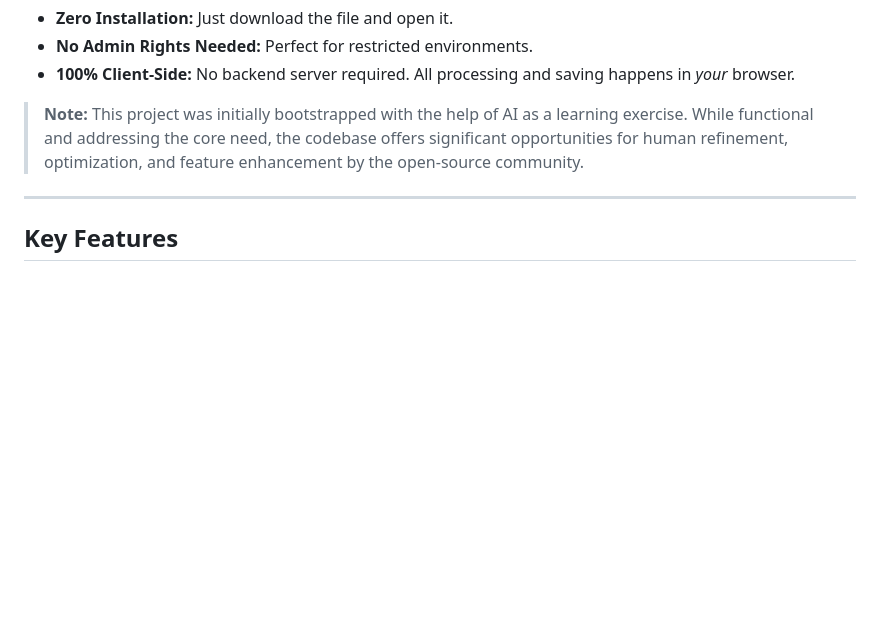
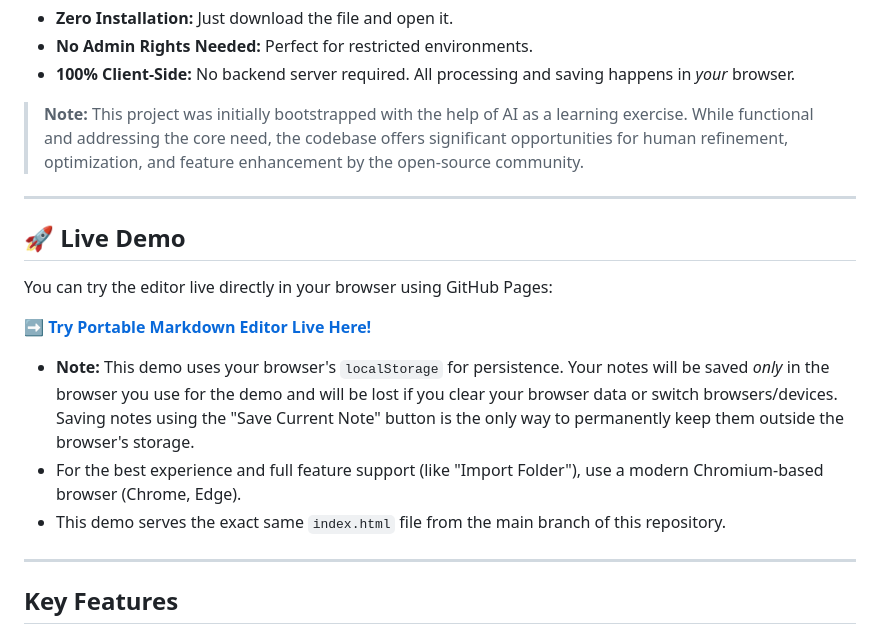
Before and after one commit to ThinkerDan/browser-markdown-editor, a Markdown page: README.md, the part around the change. GitHub-like rendering; blank space fills up the shorter version.

Commit message:
Update README.md
Add a prominent "Live Demo" section to the `README.md`, linking to the GitHub Pages deployment.

-   Provides users with an immediate way to try the editor without downloading the file.
-   Includes important notes explaining `localStorage` limitations within the demo context and recommending specific browsers for full functionality.
-   Assumes GitHub Pages has been configured to serve the `index.html` from the main branch root.

```diff
--- a/README.md
+++ b/README.md
@@ -13,6 +13,18 @@ A standalone, single-file HTML Markdown editor for restricted environments. No i
 *   **100% Client-Side:** No backend server required. All processing and saving happens in *your* browser.
 
 > **Note:** This project was initially bootstrapped with the help of AI as a learning exercise. While functional and addressing the core need, the codebase offers significant opportunities for human refinement, optimization, and feature enhancement by the open-source community.
+
+---
+
+## 🚀 Live Demo
+
+You can try the editor live directly in your browser using GitHub Pages:
+
+**[➡️ Try Portable Markdown Editor Live Here!](https://ThinkerDan.github.io/browser-markdown-editor/)**
+
+*   **Note:** This demo uses your browser's `localStorage` for persistence. Your notes will be saved *only* in the browser you use for the demo and will be lost if you clear your browser data or switch browsers/devices. Saving notes using the "Save Current Note" button is the only way to permanently keep them outside the browser's storage.
+*   For the best experience and full feature support (like "Import Folder"), use a modern Chromium-based browser (Chrome, Edge).
+*   This demo serves the exact same `index.html` file from the main branch of this repository.
 
 ---
 
```
